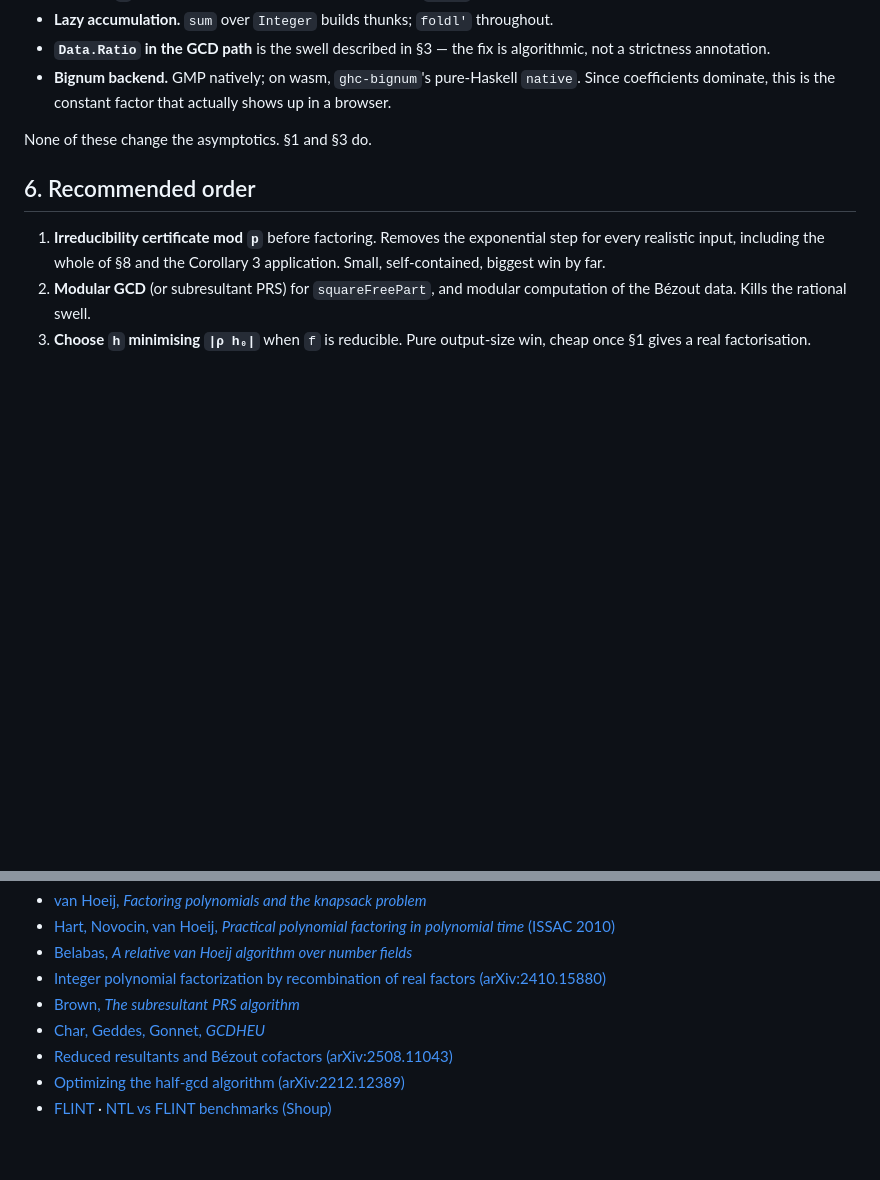
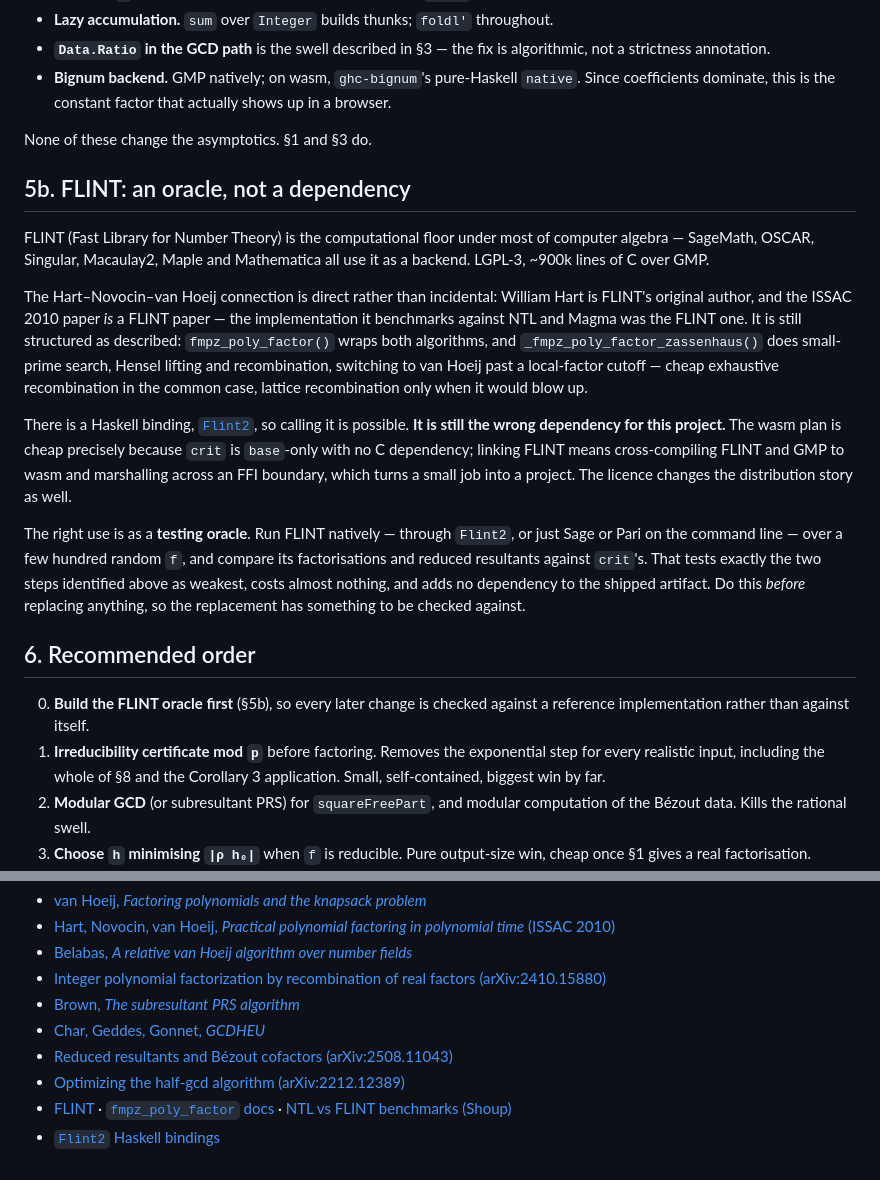
Before and after one commit to rjacuna/CriticalValues, a Markdown page: haskell/OPTIMIZATION.md, 2 parts joined by grey strips. Drawn GitHub-style; blank space fills up the shorter version.

Commit message:
OPTIMIZATION.md: FLINT as a testing oracle, not a dependency
Records what FLINT is and why the Hart-Novocin-van Hoeij connection is direct
(Hart is FLINT's author; the ISSAC 2010 paper is a FLINT paper). Current
fmpz_poly_factor still ships the hybrid: Zassenhaus recombination, switching to
van Hoeij past a local-factor cutoff.

A Haskell binding exists (Flint2), but linking it would mean cross-compiling
FLINT and GMP to wasm, forfeiting the base-only property that makes the web
port cheap, and LGPL-3 changes distribution. Better used natively as a
reference to check crit's factorisations and reduced resultants against — which
is now step 0, so later replacements are checked against something other than
themselves.

Co-Authored-By: Claude Opus 5 <noreply@anthropic.com>

```diff
--- a/haskell/OPTIMIZATION.md
+++ b/haskell/OPTIMIZATION.md
@@ -158,8 +158,39 @@ Secondary to everything above, but real, and cheap to fix:
 
 None of these change the asymptotics. §1 and §3 do.
 
+## 5b. FLINT: an oracle, not a dependency
+
+FLINT (Fast Library for Number Theory) is the computational floor under most of
+computer algebra — SageMath, OSCAR, Singular, Macaulay2, Maple and Mathematica
+all use it as a backend. LGPL-3, ~900k lines of C over GMP.
+
+The Hart–Novocin–van Hoeij connection is direct rather than incidental: William
+Hart is FLINT's original author, and the ISSAC 2010 paper *is* a FLINT paper —
+the implementation it benchmarks against NTL and Magma was the FLINT one. It is
+still structured as described: `fmpz_poly_factor()` wraps both algorithms, and
+`_fmpz_poly_factor_zassenhaus()` does small-prime search, Hensel lifting and
+recombination, switching to van Hoeij past a local-factor cutoff — cheap
+exhaustive recombination in the common case, lattice recombination only when it
+would blow up.
+
+There is a Haskell binding, [`Flint2`](https://hackage.haskell.org/package/Flint2),
+so calling it is possible. **It is still the wrong dependency for this project.**
+The wasm plan is cheap precisely because `crit` is `base`-only with no C
+dependency; linking FLINT means cross-compiling FLINT and GMP to wasm and
+marshalling across an FFI boundary, which turns a small job into a project. The
+licence changes the distribution story as well.
+
+The right use is as a **testing oracle**. Run FLINT natively — through `Flint2`,
+or just Sage or Pari on the command line — over a few hundred random `f`, and
+compare its factorisations and reduced resultants against `crit`'s. That tests
+exactly the two steps identified above as weakest, costs almost nothing, and
+adds no dependency to the shipped artifact. Do this *before* replacing anything,
+so the replacement has something to be checked against.
+
 ## 6. Recommended order
 
+0. **Build the FLINT oracle first** (§5b), so every later change is checked
+   against a reference implementation rather than against itself.
 1. **Irreducibility certificate mod `p`** before factoring. Removes the
    exponential step for every realistic input, including the whole of §8 and the
    Corollary 3 application. Small, self-contained, biggest win by far.
@@ -188,4 +219,5 @@ still gives `H ∣ g'` and `H² ∣ f ∘ g`, losing only the irreducibility of
 * [Char, Geddes, Gonnet, *GCDHEU*](https://www.academia.edu/73430211/GCDHEU_Heuristic_polynomial_GCD_algorithm_based_on_integer_GCD_computation)
 * [Reduced resultants and Bézout cofactors (arXiv:2508.11043)](https://arxiv.org/pdf/2508.11043)
 * [Optimizing the half-gcd algorithm (arXiv:2212.12389)](https://arxiv.org/pdf/2212.12389)
-* [FLINT](https://flintlib.org/links.html) · [NTL vs FLINT benchmarks (Shoup)](https://libntl.org/benchmarks.pdf)
+* [FLINT](https://flintlib.org/) · [`fmpz_poly_factor` docs](https://flintlib.org/doc/fmpz_poly_factor.html) · [NTL vs FLINT benchmarks (Shoup)](https://libntl.org/benchmarks.pdf)
+* [`Flint2` Haskell bindings](https://hackage.haskell.org/package/Flint2)
```
